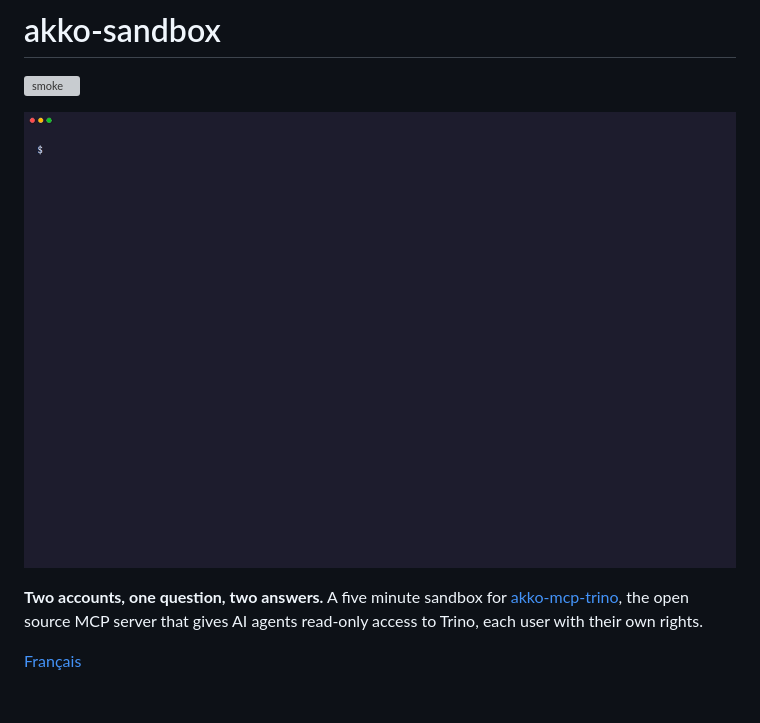
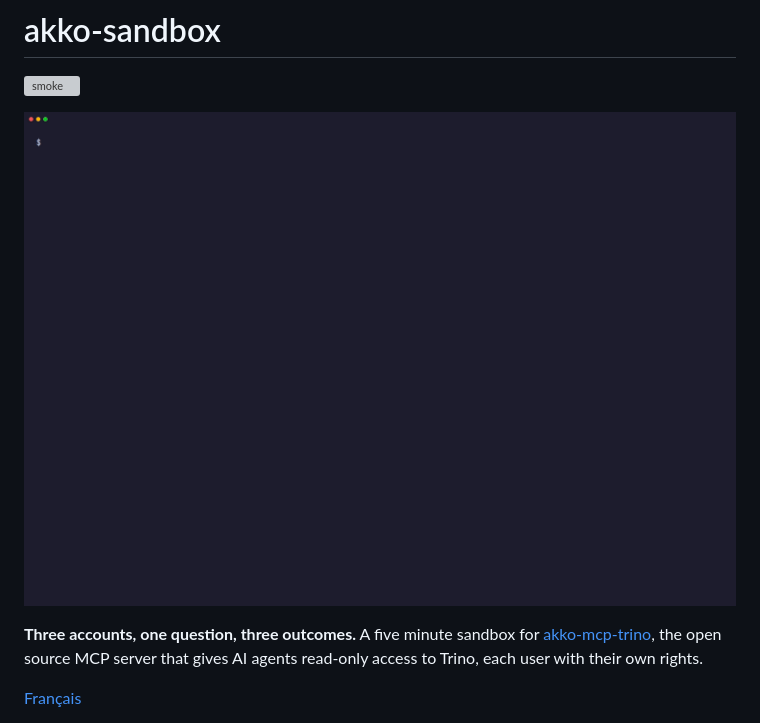
Before and after one commit to AKKO-p/akko-sandbox, a Markdown page: README.md, the part around the change. GitHub-like rendering; pictures changed too: docs/demo.gif; blank space fills up the shorter version; grey boxes are pictures that could not be loaded.

```diff
--- a/README.md
+++ b/README.md
@@ -4,7 +4,7 @@
 
 <p align="center"><img src="docs/demo.gif" alt="demo.sh: carol_analyst and alice_admin ask the same question through MCP and get two different answers" width="900"></p>
 
-**Two accounts, one question, two answers.** A five minute sandbox for
+**Three accounts, one question, three outcomes.** A five minute sandbox for
 [akko-mcp-trino](https://github.com/AKKO-p/akko-mcp-trino), the open source MCP
 server that gives AI agents read-only access to Trino, each user with their own rights.
 
```
Also changed, not shown: README.fr.md (+1 -1 lines), 2 other files.
